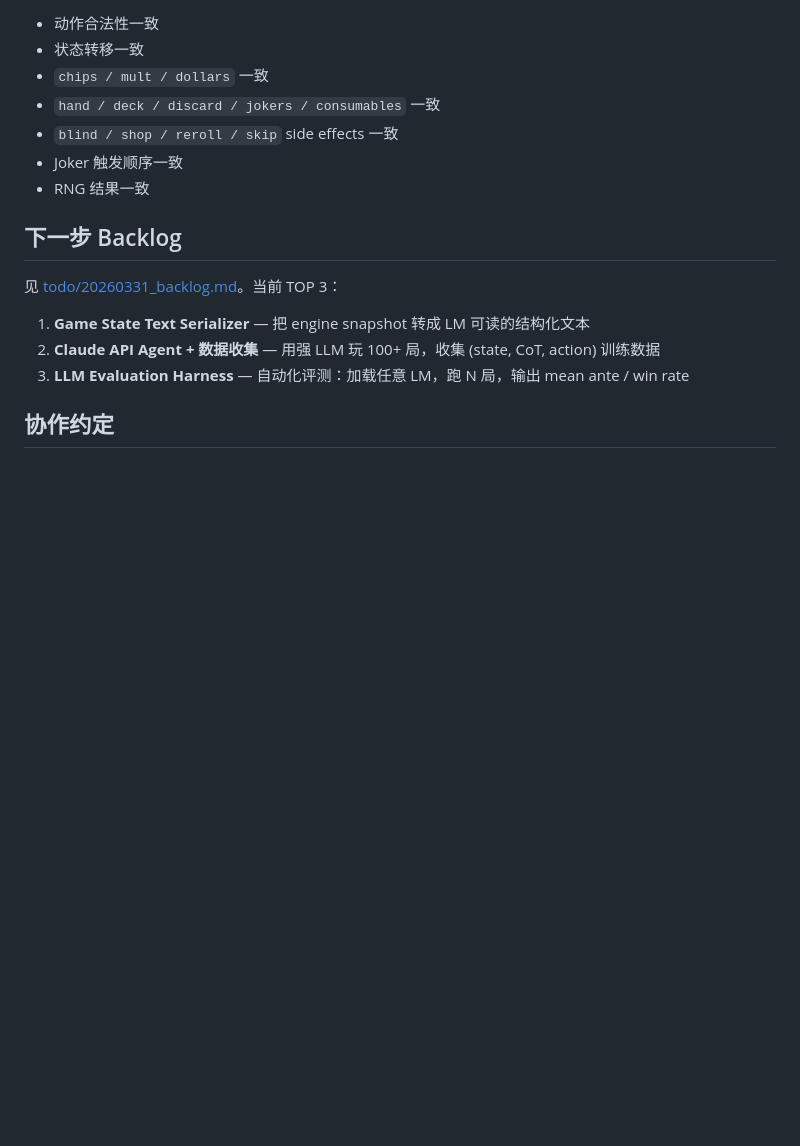
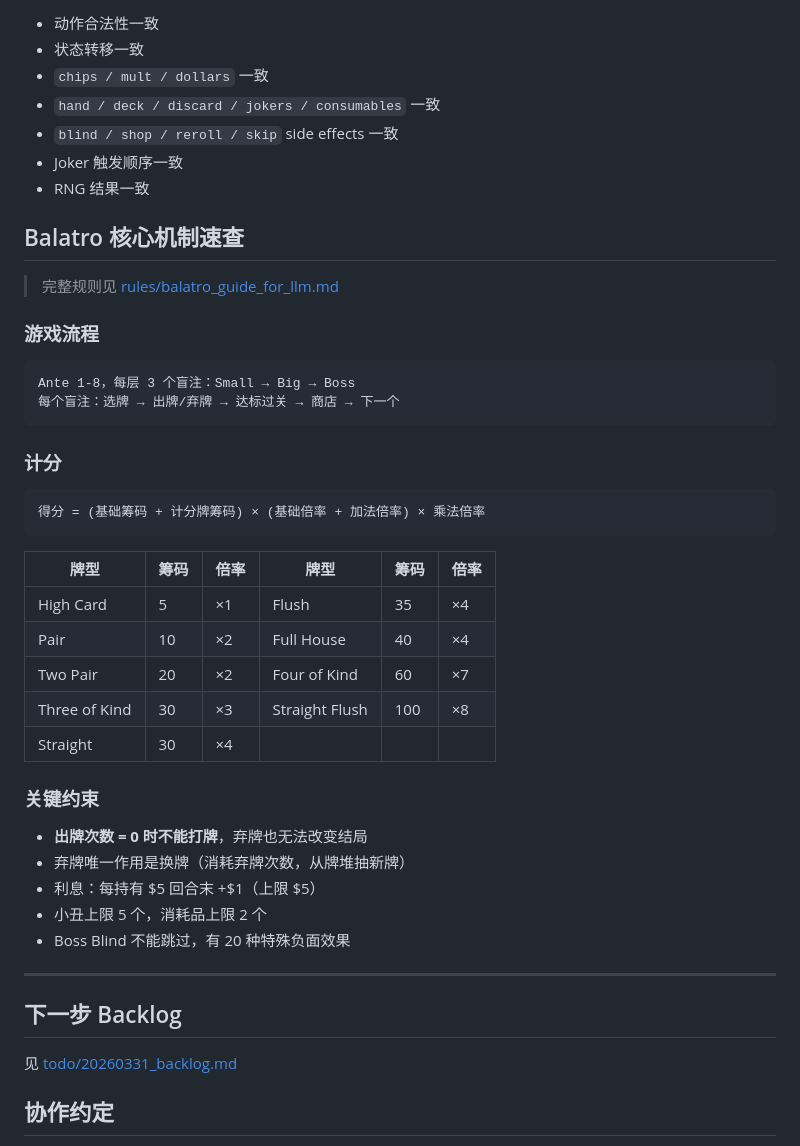
Before and after one commit to Alchemist-X/hack-balatro, a Markdown page: README.md, the part around the change. Drawn GitHub-style; blank space fills up the shorter version.

Commit message:
docs: add core mechanics quick reference to README

````diff
--- a/README.md
+++ b/README.md
@@ -240,13 +240,44 @@ results/
 - Joker 触发顺序一致
 - RNG 结果一致
 
+## Balatro 核心机制速查
+
+> 完整规则见 [rules/balatro_guide_for_llm.md](./rules/balatro_guide_for_llm.md)
+
+### 游戏流程
+
+```
+Ante 1-8，每层 3 个盲注：Small → Big → Boss
+每个盲注：选牌 → 出牌/弃牌 → 达标过关 → 商店 → 下一个
+```
+
+### 计分
+
+```
+得分 = (基础筹码 + 计分牌筹码) × (基础倍率 + 加法倍率) × 乘法倍率
+```
+
+| 牌型 | 筹码 | 倍率 | 牌型 | 筹码 | 倍率 |
+|------|------|------|------|------|------|
+| High Card | 5 | ×1 | Flush | 35 | ×4 |
+| Pair | 10 | ×2 | Full House | 40 | ×4 |
+| Two Pair | 20 | ×2 | Four of Kind | 60 | ×7 |
+| Three of Kind | 30 | ×3 | Straight Flush | 100 | ×8 |
+| Straight | 30 | ×4 | | | |
+
+### 关键约束
+
+- **出牌次数 = 0 时不能打牌**，弃牌也无法改变结局
+- 弃牌唯一作用是换牌（消耗弃牌次数，从牌堆抽新牌）
+- 利息：每持有 $5 回合末 +$1（上限 $5）
+- 小丑上限 5 个，消耗品上限 2 个
+- Boss Blind 不能跳过，有 20 种特殊负面效果
+
+---
+
 ## 下一步 Backlog
 
-见 [todo/20260331_backlog.md](./todo/20260331_backlog.md)。当前 TOP 3：
-
-1. **Game State Text Serializer** — 把 engine snapshot 转成 LM 可读的结构化文本
-2. **Claude API Agent + 数据收集** — 用强 LLM 玩 100+ 局，收集 (state, CoT, action) 训练数据
-3. **LLM Evaluation Harness** — 自动化评测：加载任意 LM，跑 N 局，输出 mean ante / win rate
+见 [todo/20260331_backlog.md](./todo/20260331_backlog.md)
 
 ## 协作约定
 
````
